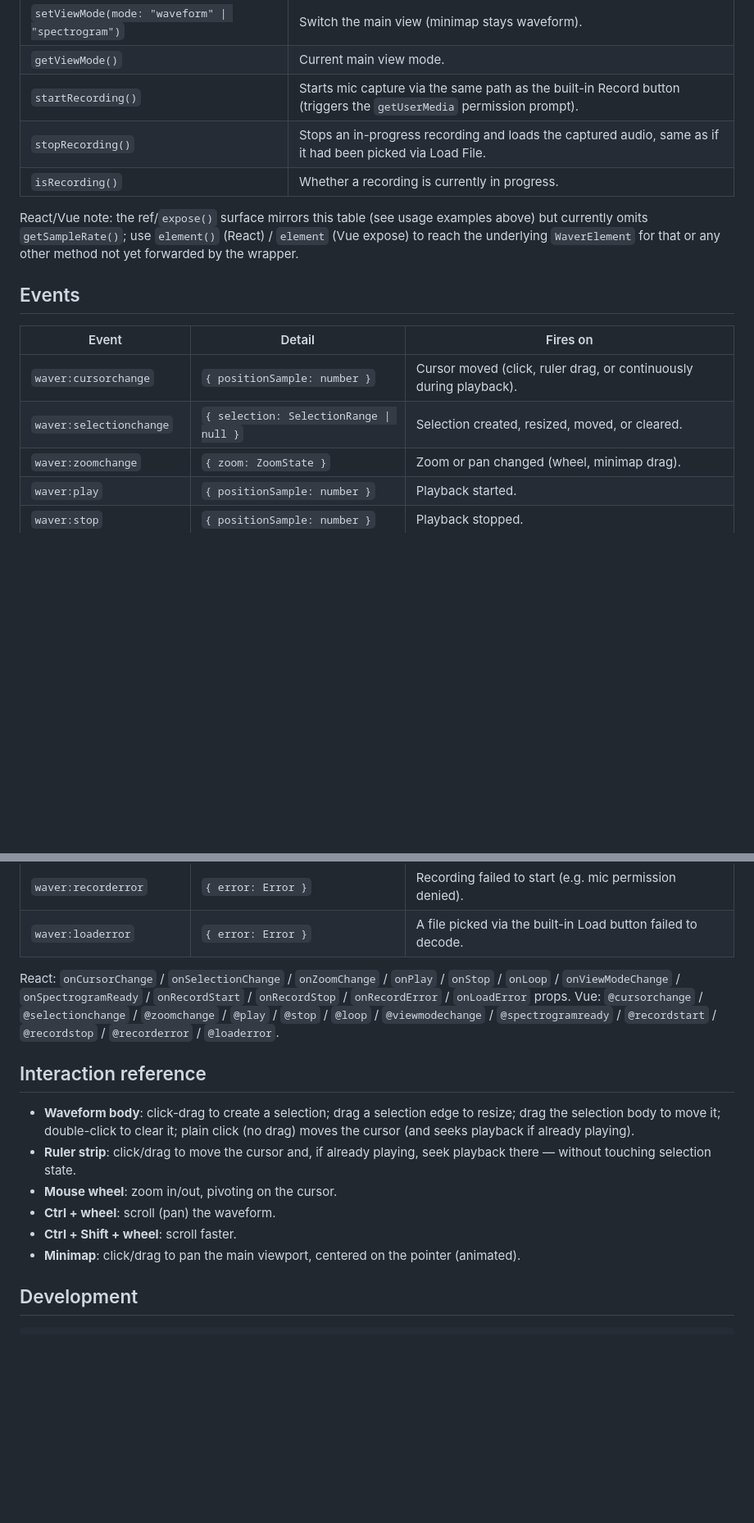
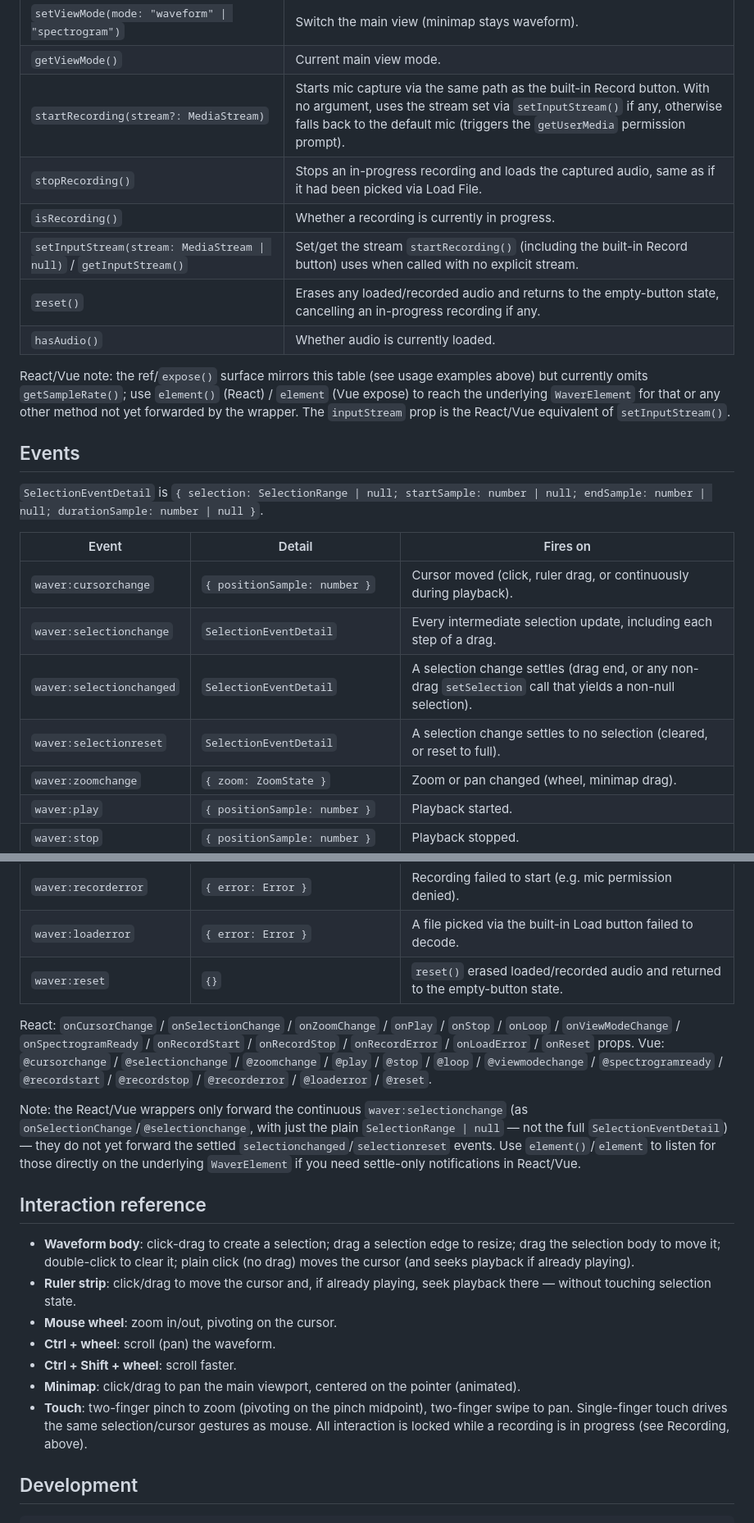
Before and after one commit to mpragliola/waver, a Markdown page: README.md, 2 parts joined by grey strips. Shown at 82% size. GitHub-like rendering; blank space fills up the shorter version.

```diff
--- a/README.md
+++ b/README.md
@@ -206,20 +217,28 @@ Built-in themes: `lightTheme`, `darkTheme` (exported from `waver`). Helpers: `re
 | `getSelection()` / `getCursorPosition()` / `getZoom()` / `getSampleRate()` | Getters. |
 | `setViewMode(mode: "waveform" \| "spectrogram")` | Switch the main view (minimap stays waveform). |
 | `getViewMode()` | Current main view mode. |
-| `startRecording()` | Starts mic capture via the same path as the built-in Record button (triggers the `getUserMedia` permission prompt). |
+| `startRecording(stream?: MediaStream)` | Starts mic capture via the same path as the built-in Record button. With no argument, uses the stream set via `setInputStream()` if any, otherwise falls back to the default mic (triggers the `getUserMedia` permission prompt). |
 | `stopRecording()` | Stops an in-progress recording and loads the captured audio, same as if it had been picked via Load File. |
 | `isRecording()` | Whether a recording is currently in progress. |
+| `setInputStream(stream: MediaStream \| null)` / `getInputStream()` | Set/get the stream `startRecording()` (including the built-in Record button) uses when called with no explicit stream. |
+| `reset()` | Erases any loaded/recorded audio and returns to the empty-button state, cancelling an in-progress recording if any. |
+| `hasAudio()` | Whether audio is currently loaded. |
 
 React/Vue note: the ref/`expose()` surface mirrors this table (see usage examples above) but currently
 omits `getSampleRate()`; use `element()` (React) / `element` (Vue expose) to reach the underlying
-`WaverElement` for that or any other method not yet forwarded by the wrapper.
+`WaverElement` for that or any other method not yet forwarded by the wrapper. The `inputStream` prop
+is the React/Vue equivalent of `setInputStream()`.
 
 ## Events
+
+`SelectionEventDetail` is `{ selection: SelectionRange | null; startSample: number | null; endSample: number | null; durationSample: number | null }`.
 
 | Event | Detail | Fires on |
 |---|---|---|
 | `waver:cursorchange` | `{ positionSample: number }` | Cursor moved (click, ruler drag, or continuously during playback). |
-| `waver:selectionchange` | `{ selection: SelectionRange \| null }` | Selection created, resized, moved, or cleared. |
+| `waver:selectionchange` | `SelectionEventDetail` | Every intermediate selection update, including each step of a drag. |
+| `waver:selectionchanged` | `SelectionEventDetail` | A selection change settles (drag end, or any non-drag `setSelection` call that yields a non-null selection). |
+| `waver:selectionreset` | `SelectionEventDetail` | A selection change settles to no selection (cleared, or reset to full). |
 | `waver:zoomchange` | `{ zoom: ZoomState }` | Zoom or pan changed (wheel, minimap drag). |
 | `waver:play` | `{ positionSample: number }` | Playback started. |
 | `waver:stop` | `{ positionSample: number }` | Playback stopped. |
@@ -230,12 +249,20 @@ omits `getSampleRate()`; use `element()` (React) / `element` (Vue expose) to rea
 | `waver:recordstop` | `{ positionSample: number }` | Mic recording stopped and the captured audio was loaded. |
 | `waver:recorderror` | `{ error: Error }` | Recording failed to start (e.g. mic permission denied). |
 | `waver:loaderror` | `{ error: Error }` | A file picked via the built-in Load button failed to decode. |
+| `waver:reset` | `{}` | `reset()` erased loaded/recorded audio and returned to the empty-button state. |
 
 React: `onCursorChange` / `onSelectionChange` / `onZoomChange` / `onPlay` / `onStop` / `onLoop` /
 `onViewModeChange` / `onSpectrogramReady` / `onRecordStart` / `onRecordStop` / `onRecordError` /
-`onLoadError` props.
+`onLoadError` / `onReset` props.
 Vue: `@cursorchange` / `@selectionchange` / `@zoomchange` / `@play` / `@stop` / `@loop` /
-`@viewmodechange` / `@spectrogramready` / `@recordstart` / `@recordstop` / `@recorderror` / `@loaderror`.
+`@viewmodechange` / `@spectrogramready` / `@recordstart` / `@recordstop` / `@recorderror` /
+`@loaderror` / `@reset`.
+
+Note: the React/Vue wrappers only forward the continuous `waver:selectionchange` (as
+`onSelectionChange`/`@selectionchange`, with just the plain `SelectionRange | null` — not the full
+`SelectionEventDetail`) — they do not yet forward the settled `selectionchanged`/`selectionreset`
+events. Use `element()`/`element` to listen for those directly on the underlying `WaverElement` if
+you need settle-only notifications in React/Vue.
 
 ## Interaction reference
 
@@ -248,6 +275,9 @@ Vue: `@cursorchange` / `@selectionchange` / `@zoomchange` / `@play` / `@stop` /
 - **Ctrl + wheel**: scroll (pan) the waveform.
 - **Ctrl + Shift + wheel**: scroll faster.
 - **Minimap**: click/drag to pan the main viewport, centered on the pointer (animated).
+- **Touch**: two-finger pinch to zoom (pivoting on the pinch midpoint), two-finger swipe to pan.
+  Single-finger touch drives the same selection/cursor gestures as mouse. All interaction is locked
+  while a recording is in progress (see Recording, above).
 
 ## Development
 
```
Also changed, not shown: other parts of README.md (+15 -4 lines), CHANGELOG.md (added, +35 -0 lines).
